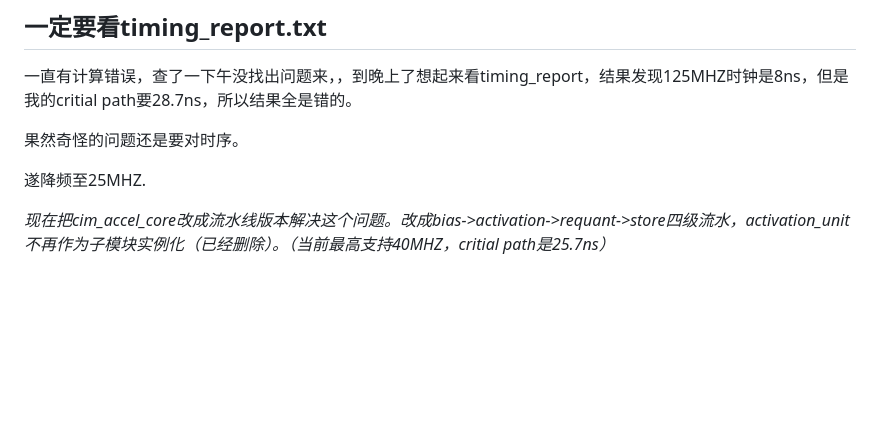
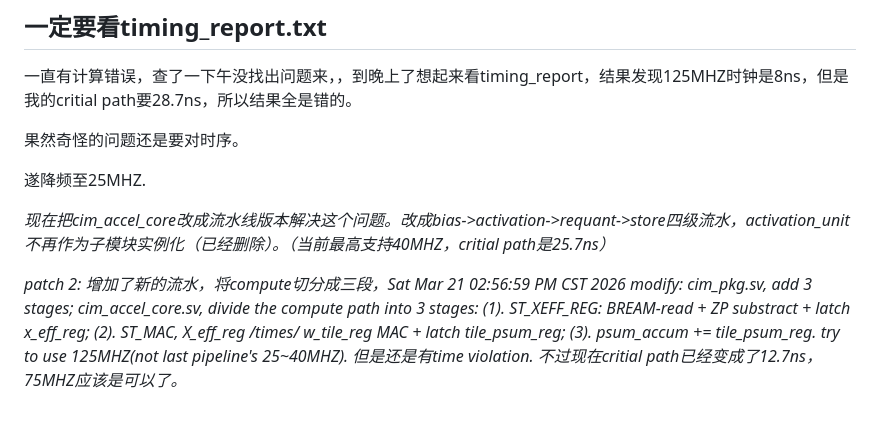
Before and after one commit to Invoker-pray/INT8-CIM-of-jiao, a Markdown page: README.md, the part around the change. Rendered like a GitHub page; blank space fills up the shorter version.

Commit message:
Sat Mar 21 03:36:54 PM CST 2026 update: README.md, now can support about 75MHZ.

```diff
--- a/README.md
+++ b/README.md
@@ -126,3 +126,5 @@ step 1中，之前将`cim_pkg.sv: MAX_IN_DIM, MAX_OUT_DIM`设置为1024，触发
 遂降频至25MHZ.
 
 _现在把cim_accel_core改成流水线版本解决这个问题。改成bias->activation->requant->store四级流水，activation_unit不再作为子模块实例化（已经删除）。（当前最高支持40MHZ，critial path是25.7ns）_
+
+_patch 2: 增加了新的流水，将compute切分成三段，Sat Mar 21 02:56:59 PM CST 2026 modify: cim_pkg.sv, add 3 stages; cim_accel_core.sv, divide the compute path into 3 stages: (1). ST_XEFF_REG: BREAM-read + ZP substract + latch x_eff_reg; (2). ST_MAC, X_eff_reg /times/ w_tile_reg MAC + latch tile_psum_reg; (3). psum_accum += tile_psum_reg. try to use 125MHZ(not last pipeline's 25~40MHZ). 但是还是有time violation. 不过现在critial path已经变成了12.7ns，75MHZ应该是可以了。_
```
